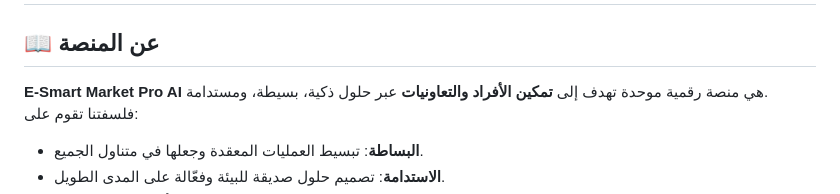
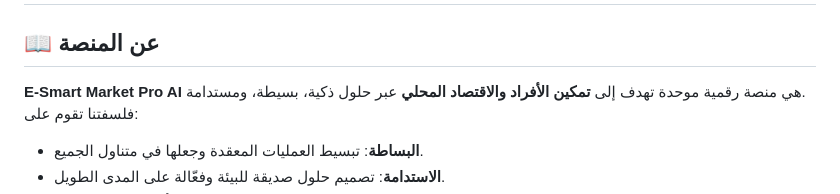
Before and after one commit to najemi19/E-Smat-Market-Pro-Ai, a Markdown page: readme.md, the part around the change. Drawn GitHub-style.

```diff
--- a/readme.md
+++ b/readme.md
@@ -1,7 +1,7 @@
 # 🌐 E‑Smart Market Pro AI
 
 ## 📖 عن المنصة
-**E‑Smart Market Pro AI** هي منصة رقمية موحدة تهدف إلى **تمكين الأفراد والتعاونيات** عبر حلول ذكية، بسيطة، ومستدامة.
+**E‑Smart Market Pro AI** هي منصة رقمية موحدة تهدف إلى **تمكين الأفراد والاقتصاد المحلي** عبر حلول ذكية، بسيطة، ومستدامة.
 فلسفتنا تقوم على:
 - **البساطة**: تبسيط العمليات المعقدة وجعلها في متناول الجميع.
 - **الاستدامة**: تصميم حلول صديقة للبيئة وفعّالة على المدى الطويل.
```
